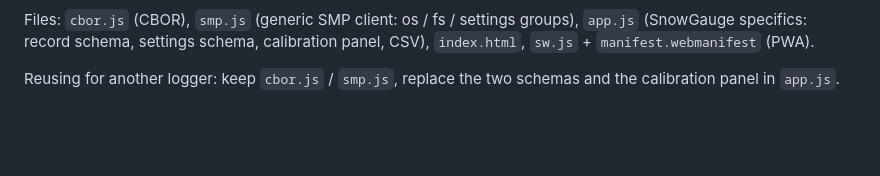
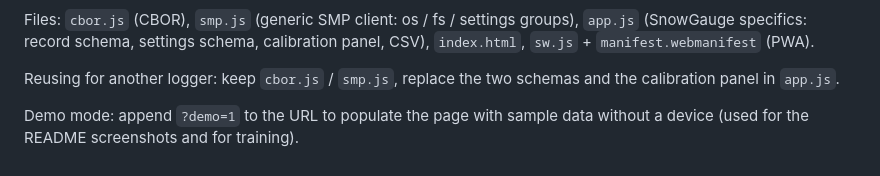
Before and after one commit to 0kam/SnowGauge, a Markdown page: docs/app/README.md, the part around the change. GitHub-like rendering; blank space fills up the shorter version.

```diff
--- a/docs/app/README.md
+++ b/docs/app/README.md
@@ -24,3 +24,5 @@ calibration panel, CSV), `index.html`, `sw.js` + `manifest.webmanifest` (PWA).
 
 Reusing for another logger: keep `cbor.js` / `smp.js`, replace the two schemas
 and the calibration panel in `app.js`.
+
+Demo mode: append `?demo=1` to the URL to populate the page with sample data without a device (used for the README screenshots and for training).
```
Also changed, not shown: README.md (+11 -0 lines), docs/04_app.md (+30 -1 lines), docs/assets/screenshots/app_1_sync.png (added), docs/assets/screenshots/app_2_data.png (added), docs/assets/screenshots/app_3_schedule.png (added), docs/assets/screenshots/app_4_calibration.png (added), 3 other files.
